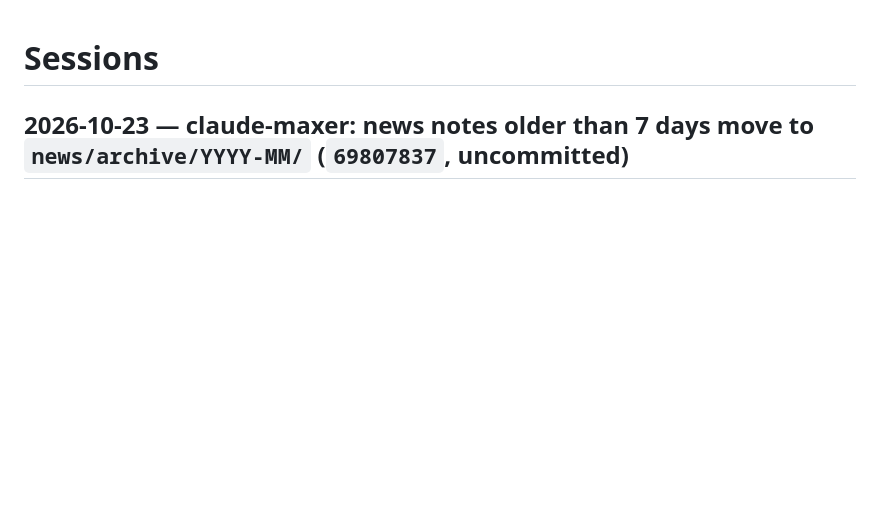
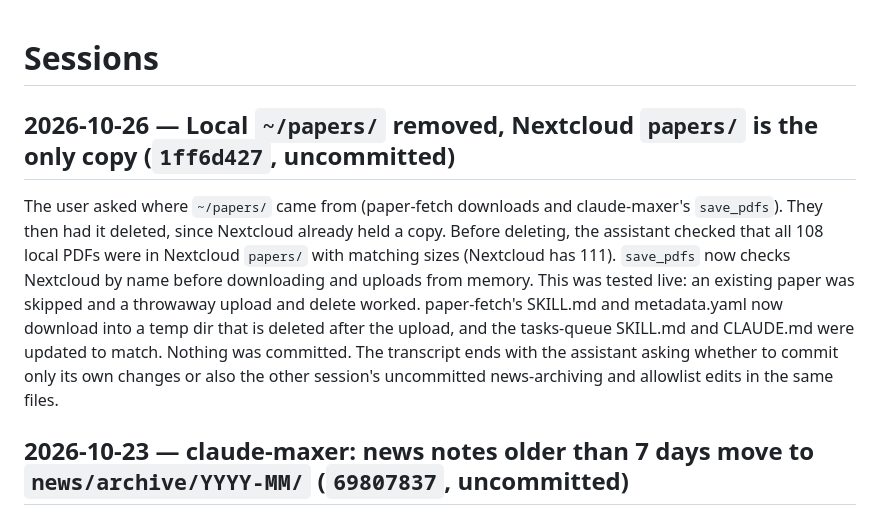
Before and after one commit to relidaning/lidaning-skills, a Markdown page: SESSION.md, the part around the change. Drawn GitHub-style; blank space fills up the shorter version.

Commit message:
notes: session summary
Written by the SessionEnd summarizer (claude/hooks/summarize-session.sh).

Co-Authored-By: Claude Opus 5.5 <noreply@anthropic.com>

```diff
--- a/SESSION.md
+++ b/SESSION.md
@@ -1,4 +1,6 @@
 # Sessions
+## 2026-10-26 — Local `~/papers/` removed, Nextcloud `papers/` is the only copy (`1ff6d427`, uncommitted)
+The user asked where `~/papers/` came from (paper-fetch downloads and claude-maxer's `save_pdfs`). They then had it deleted, since Nextcloud already held a copy. Before deleting, the assistant checked that all 108 local PDFs were in Nextcloud `papers/` with matching sizes (Nextcloud has 111). `save_pdfs` now checks Nextcloud by name before downloading and uploads from memory. This was tested live: an existing paper was skipped and a throwaway upload and delete worked. paper-fetch's SKILL.md and metadata.yaml now download into a temp dir that is deleted after the upload, and the tasks-queue SKILL.md and CLAUDE.md were updated to match. Nothing was committed. The transcript ends with the assistant asking whether to commit only its own changes or also the other session's uncommitted news-archiving and allowlist edits in the same files.
 ## 2026-10-23 — claude-maxer: news notes older than 7 days move to `news/archive/YYYY-MM/` (`69807837`, uncommitted)
 The user found the daily news notes hard to manage (27 notes since 2026-09-27, ~10 KB each). The assistant offered five ideas, recommending rag-based dedup + a weekly digest + archiving, but the user chose only archiving, with at most 7 days kept in `claude-maxer/news/`. `maxer.py`'s `archive_news` moves older notes to `news/archive/YYYY-MM/` and repoints the log notes' links. The first version ran after `run`'s usage gate, so it never fired: the one run since then, at 18:40, was stopped by the 7d daily budget. The assistant moved it into every 10-min `tick` and archived the real vault by hand (20 notes moved, Oct 17–23 left). The user didn't want it running all the time, so it now sits at the start of `run`, before the usage check (once per window, skipped runs included, not on `--dry-run`). `maxer.py` and `SKILL.md` were left uncommitted while the assistant waited for the user's go-ahead.
 ## 2026-10-18 — `nextcloud-paper` renamed to `nextcloud`, trigger widened, curl `--noproxy` fix (`b3b34161`, `f549189d`)
```
